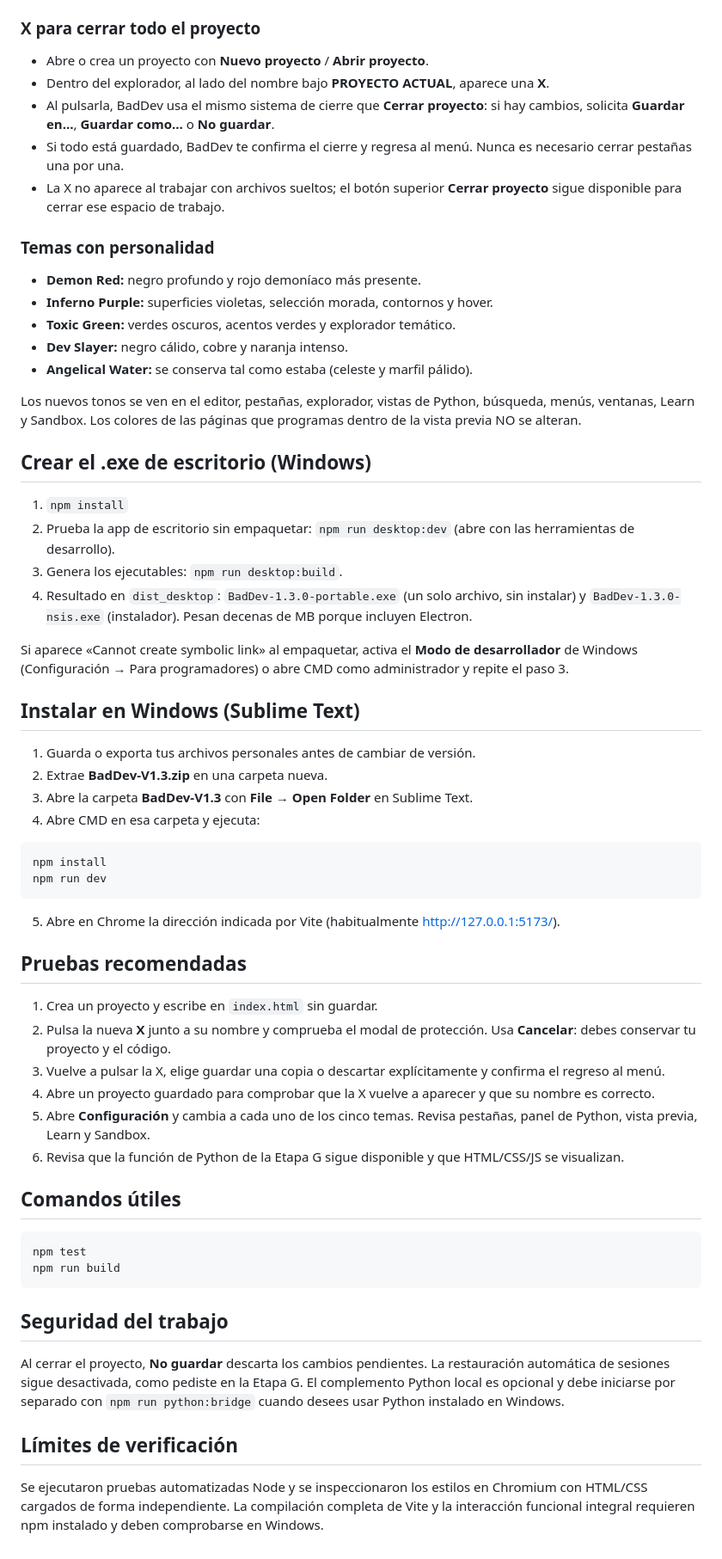
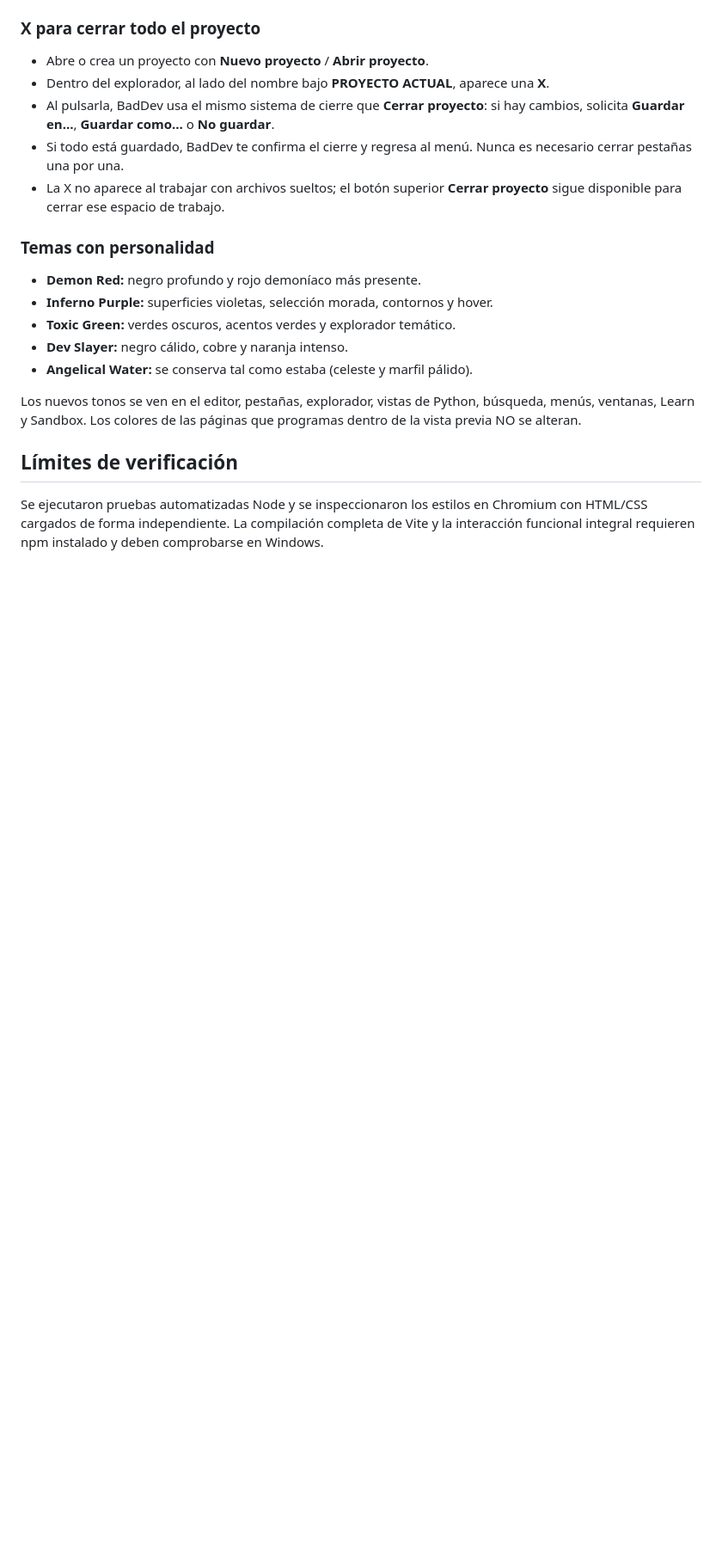
Before and after one commit to rolandito6767/BadDev---Code-without-mercy, a Markdown page: README.md, the part around the change. Shown at 86% size. Rendered like a GitHub page; blank space fills up the shorter version.

````diff
--- a/README.md
+++ b/README.md
@@ -53,48 +53,8 @@ Abre la terminal con **Ver → Terminal**, el botón `>_` de la barra de pestañ
 
 Los nuevos tonos se ven en el editor, pestañas, explorador, vistas de Python, búsqueda, menús, ventanas, Learn y Sandbox. Los colores de las páginas que programas dentro de la vista previa NO se alteran.
 
-## Crear el .exe de escritorio (Windows)
 
-1. `npm install`
-2. Prueba la app de escritorio sin empaquetar: `npm run desktop:dev` (abre con las herramientas de desarrollo).
-3. Genera los ejecutables: `npm run desktop:build`.
-4. Resultado en `dist_desktop`: `BadDev-1.3.0-portable.exe` (un solo archivo, sin instalar) y `BadDev-1.3.0-nsis.exe` (instalador). Pesan decenas de MB porque incluyen Electron.
 
-Si aparece «Cannot create symbolic link» al empaquetar, activa el **Modo de desarrollador** de Windows (Configuración → Para programadores) o abre CMD como administrador y repite el paso 3.
-
-## Instalar en Windows (Sublime Text)
-
-1. Guarda o exporta tus archivos personales antes de cambiar de versión.
-2. Extrae **BadDev-V1.3.zip** en una carpeta nueva.
-3. Abre la carpeta **BadDev-V1.3** con **File → Open Folder** en Sublime Text.
-4. Abre CMD en esa carpeta y ejecuta:
-
-```bat
-npm install
-npm run dev
-```
-
-5. Abre en Chrome la dirección indicada por Vite (habitualmente http://127.0.0.1:5173/).
-
-## Pruebas recomendadas
-
-1. Crea un proyecto y escribe en `index.html` sin guardar.
-2. Pulsa la nueva **X** junto a su nombre y comprueba el modal de protección. Usa **Cancelar**: debes conservar tu proyecto y el código.
-3. Vuelve a pulsar la X, elige guardar una copia o descartar explícitamente y confirma el regreso al menú.
-4. Abre un proyecto guardado para comprobar que la X vuelve a aparecer y que su nombre es correcto.
-5. Abre **Configuración** y cambia a cada uno de los cinco temas. Revisa pestañas, panel de Python, vista previa, Learn y Sandbox.
-6. Revisa que la función de Python de la Etapa G sigue disponible y que HTML/CSS/JS se visualizan.
-
-## Comandos útiles
-
-```bat
-npm test
-npm run build
-```
-
-## Seguridad del trabajo
-
-Al cerrar el proyecto, **No guardar** descarta los cambios pendientes. La restauración automática de sesiones sigue desactivada, como pediste en la Etapa G. El complemento Python local es opcional y debe iniciarse por separado con `npm run python:bridge` cuando desees usar Python instalado en Windows.
 
 ## Límites de verificación
 
````
